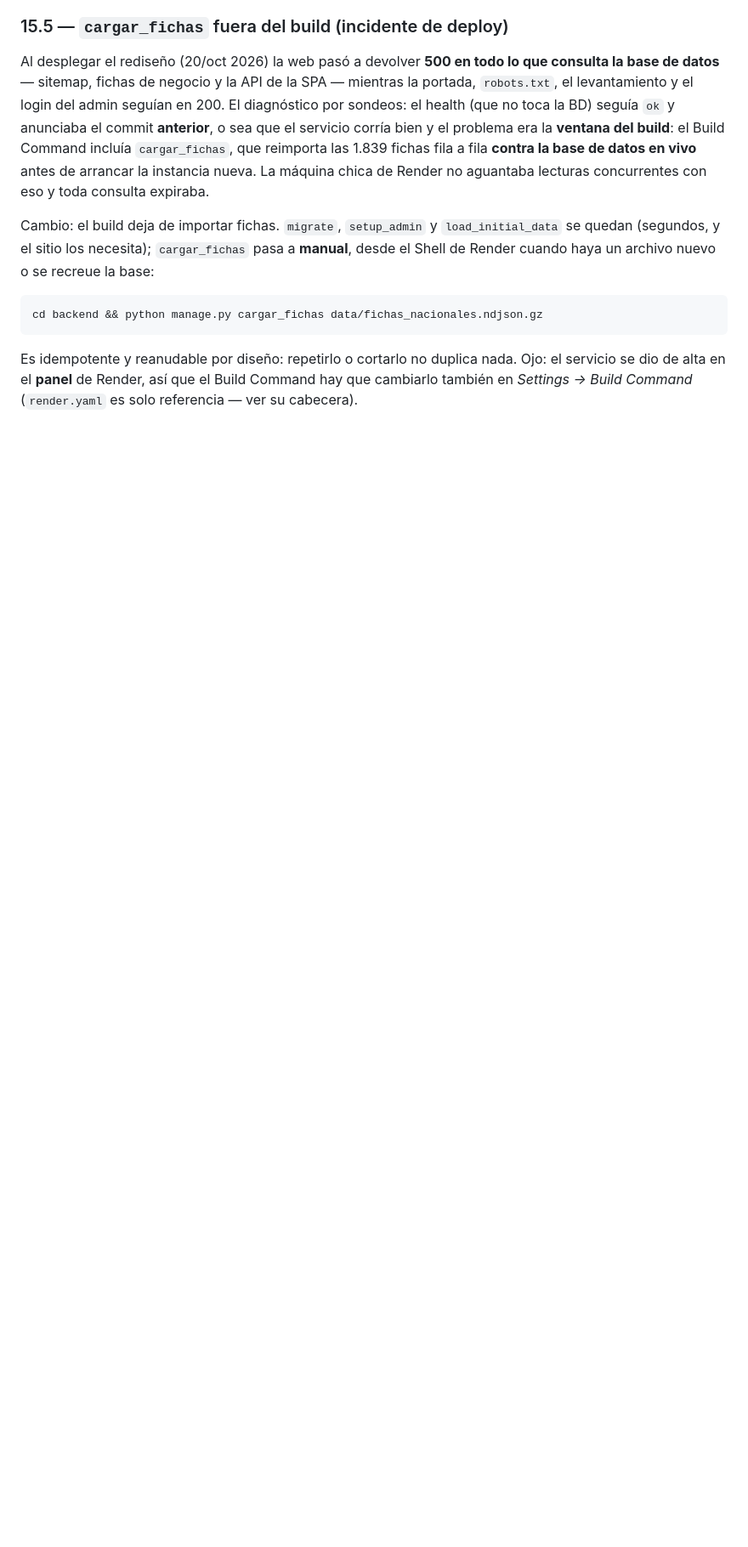
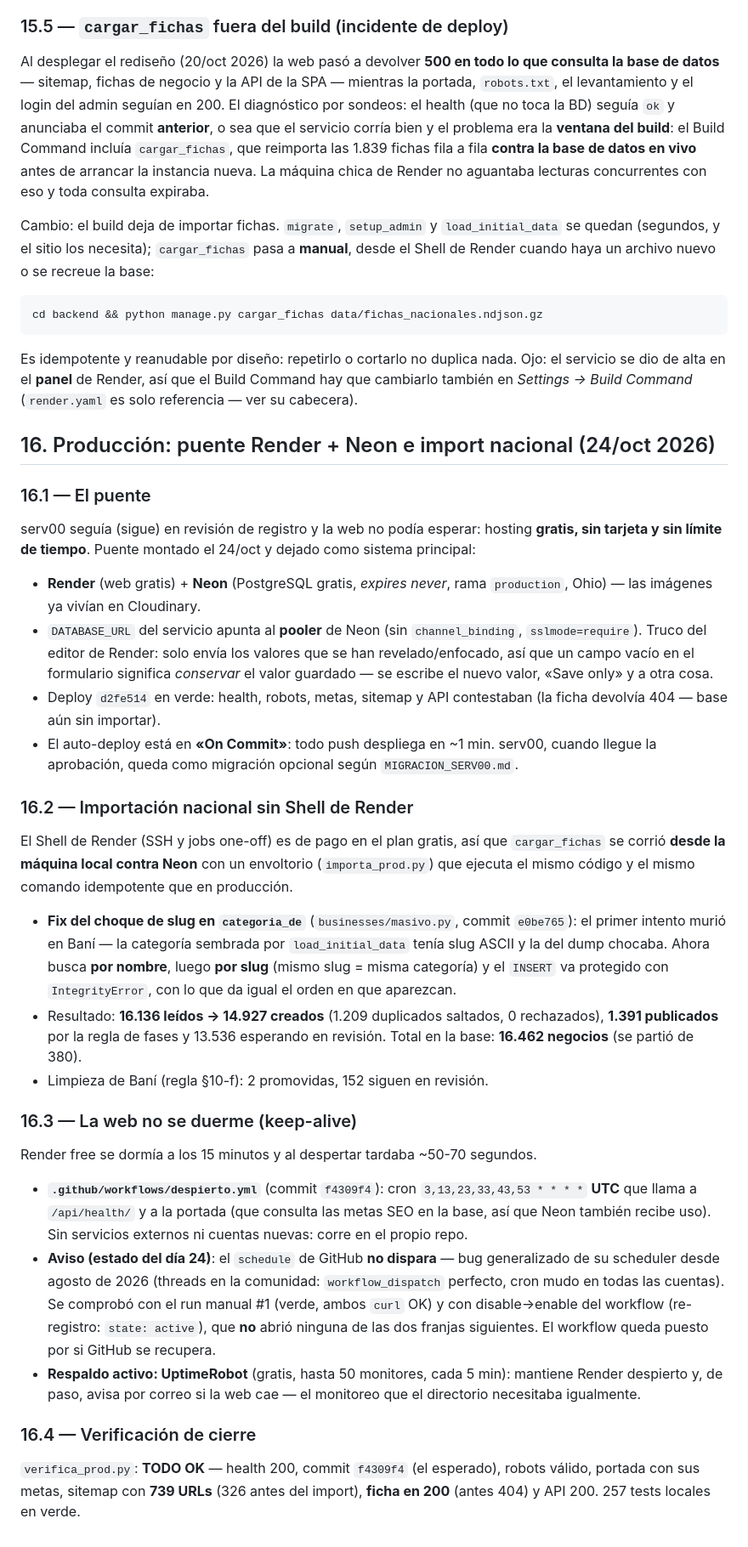
Before and after one commit to yanle4209/BuscandoAndo, a Markdown page: DISENO.md, the part around the change. Shown at 85% size. Drawn GitHub-style; blank space fills up the shorter version.

Commit message:
docs: seccion 16 - cierre: puente Render+Neon, import nacional y keep-alive
Registra en DISENO.md el camino hasta produccion el 24/oct:

- Puente Render (web gratis) + Neon (BD gratis sin caducidad),
  DATABASE_URL al pooler y el truco del editor de Render (campo vacio
  = conservar; Save only).
- Import nacional corrido localmente contra Neon (el Shell de Render
  es de pago): fix de choque de slug en categoria_de (e0be765),
  16.136 leidos, 14.927 creados, 1.391 publicados, 16.462 negocios en
  total, limpieza de Bani por la regla 10-f.
- Keep-alive: cron despierto.yml (f4309f4) en UTC cada 10 min, con el
  aviso del bug del schedule de GitHub (disparo manual en verde,
  disable->enable no abrio franjas) y UptimeRobot como respaldo
  activo.
- Verificacion de cierre: TODO OK (sitemap 739 URLs, ficha 200).

```diff
--- a/DISENO.md
+++ b/DISENO.md
@@ -1018,3 +1018,72 @@ Es idempotente y reanudable por diseño: repetirlo o cortarlo no duplica
 nada. Ojo: el servicio se dio de alta en el **panel** de Render, así que
 el Build Command hay que cambiarlo también en *Settings → Build Command*
 (`render.yaml` es solo referencia — ver su cabecera).
+
+## 16. Producción: puente Render + Neon e import nacional (24/oct 2026)
+
+### 16.1 — El puente
+
+serv00 seguía (sigue) en revisión de registro y la web no podía
+esperar: hosting **gratis, sin tarjeta y sin límite de tiempo**. Puente
+montado el 24/oct y dejado como sistema principal:
+
+- **Render** (web gratis) + **Neon** (PostgreSQL gratis, *expires
+  never*, rama `production`, Ohio) — las imágenes ya vivían en
+  Cloudinary.
+- `DATABASE_URL` del servicio apunta al **pooler** de Neon (sin
+  `channel_binding`, `sslmode=require`). Truco del editor de Render:
+  solo envía los valores que se han revelado/enfocado, así que un campo
+  vacío en el formulario significa *conservar* el valor guardado — se
+  escribe el nuevo valor, «Save only» y a otra cosa.
+- Deploy `d2fe514` en verde: health, robots, metas, sitemap y API
+  contestaban (la ficha devolvía 404 — base aún sin importar).
+- El auto-deploy está en **«On Commit»**: todo push despliega en ~1
+  min. serv00, cuando llegue la aprobación, queda como migración
+  opcional según `MIGRACION_SERV00.md`.
+
+### 16.2 — Importación nacional sin Shell de Render
+
+El Shell de Render (SSH y jobs one-off) es de pago en el plan gratis,
+así que `cargar_fichas` se corrió **desde la máquina local contra
+Neon** con un envoltorio (`importa_prod.py`) que ejecuta el mismo
+código y el mismo comando idempotente que en producción.
+
+- **Fix del choque de slug en `categoria_de`**
+  (`businesses/masivo.py`, commit `e0be765`): el primer intento murió
+  en Baní — la categoría sembrada por `load_initial_data` tenía slug
+  ASCII y la del dump chocaba. Ahora busca **por nombre**, luego **por
+  slug** (mismo slug = misma categoría) y el `INSERT` va protegido con
+  `IntegrityError`, con lo que da igual el orden en que aparezcan.
+- Resultado: **16.136 leídos → 14.927 creados** (1.209 duplicados
+  saltados, 0 rechazados), **1.391 publicados** por la regla de fases y
+  13.536 esperando en revisión. Total en la base: **16.462
+  negocios** (se partió de 380).
+- Limpieza de Baní (regla §10-f): 2 promovidas, 152 siguen en revisión.
+
+### 16.3 — La web no se duerme (keep-alive)
+
+Render free se dormía a los 15 minutos y al despertar tardaba ~50-70
+segundos.
+
+- **`.github/workflows/despierto.yml`** (commit `f4309f4`): cron
+  `3,13,23,33,43,53 * * * *` **UTC** que llama a `/api/health/` y a la
+  portada (que consulta las metas SEO en la base, así que Neon también
+  recibe uso). Sin servicios externos ni cuentas nuevas: corre en el
+  propio repo.
+- **Aviso (estado del día 24)**: el `schedule` de GitHub **no dispara**
+  — bug generalizado de su scheduler desde agosto de 2026 (threads en
+  la comunidad: `workflow_dispatch` perfecto, cron mudo en todas las
+  cuentas). Se comprobó con el run manual #1 (verde, ambos `curl` OK)
+  y con disable→enable del workflow (re-registro: `state: active`), que
+  **no** abrió ninguna de las dos franjas siguientes. El workflow
+  queda puesto por si GitHub se recupera.
+- **Respaldo activo: UptimeRobot** (gratis, hasta 50 monitores, cada 5
+  min): mantiene Render despierto y, de paso, avisa por correo si la
+  web cae — el monitoreo que el directorio necesitaba igualmente.
+
+### 16.4 — Verificación de cierre
+
+`verifica_prod.py`: **TODO OK** — health 200, commit `f4309f4`
+(el esperado), robots válido, portada con sus metas, sitemap con **739
+URLs** (326 antes del import), **ficha en 200** (antes 404) y API 200.
+257 tests locales en verde.
```
